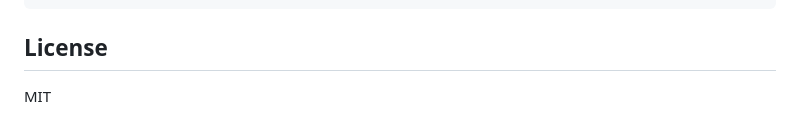
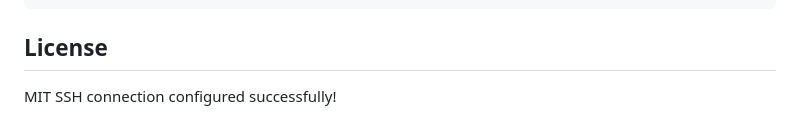
Before and after one commit to Rashad-Stack/filepizza-backend, a Markdown page: README.md, the part around the change. GitHub-like rendering.

Commit message:
Test SSH connection

```diff
--- a/README.md
+++ b/README.md
@@ -198,3 +198,4 @@ bun run test:cov
 ## License
 
 MIT
+SSH connection configured successfully!
```
